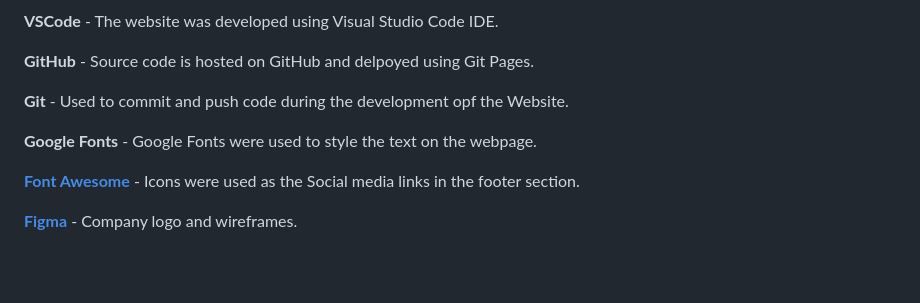
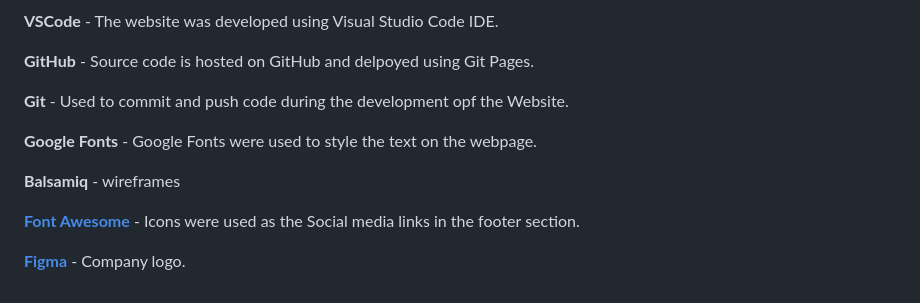
Before and after one commit to nil1143/p1-ci, a Markdown page: README.md, the part around one of its changes. Drawn GitHub-style; blank space fills up the shorter version.

Commit message:
readme technology used

```diff
--- a/README.md
+++ b/README.md
@@ -96,7 +97,9 @@ Website.
 
 **Google Fonts** - Google Fonts were used to style the text on the webpage.
 
+**Balsamiq** - wireframes
+
 **[Font Awesome](https://fontawesome.com)** - Icons were used as the Social media links in the footer section.
 
 
-**[Figma](https://www.figma.com/)** - Company logo and wireframes.
+**[Figma](https://www.figma.com/)** - Company logo.
```
Also changed, not shown: other parts of README.md (+7 -6 lines).
